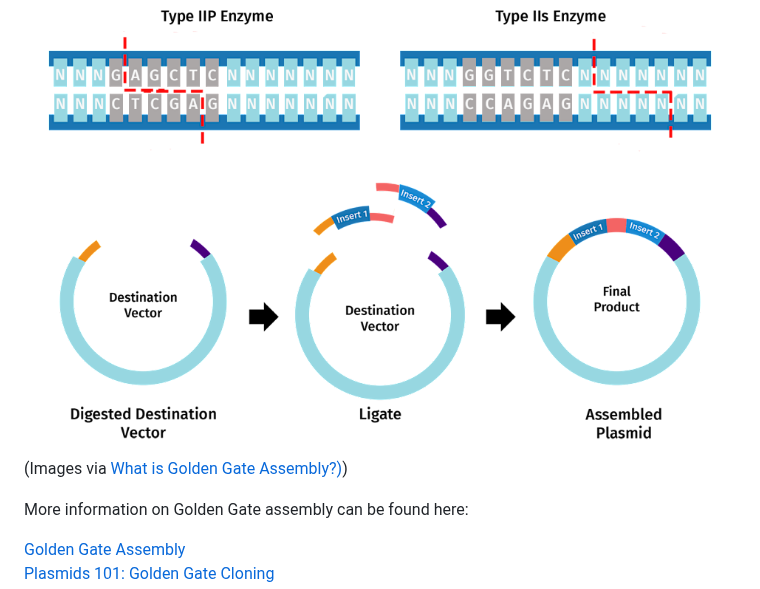
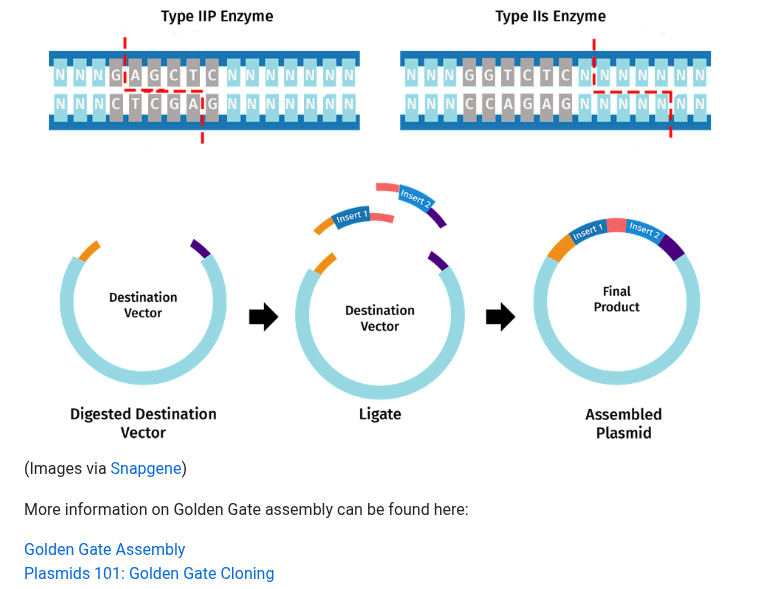
Before and after one commit to jennastanislaw/cassettecrafter, a Markdown page: README.md, the part around the change. Drawn GitHub-style.

```diff
--- a/README.md
+++ b/README.md
@@ -60,7 +60,7 @@ Golden Gate assembly is a cloning technique used to do scar-less DNA sequence as
 
 ![Type IIP vs IIs](./Restriction_enzyme_cuts.png)
 ![Golden Gate Assembly](./Golden_Gate_multi-insert_diagram.png)
-(Images via [What is Golden Gate Assembly?)](https://www.snapgene.com/guides/golden-gate-assembly#V2hhdCUyMGlzJTIwR29sZGVuJTIwR2F0ZSUyMEFzc2VtYmx5Pw))
+(Images via [Snapgene](https://www.snapgene.com/guides/golden-gate-assembly))
 
 More information on Golden Gate assembly can be found here:
 
```
